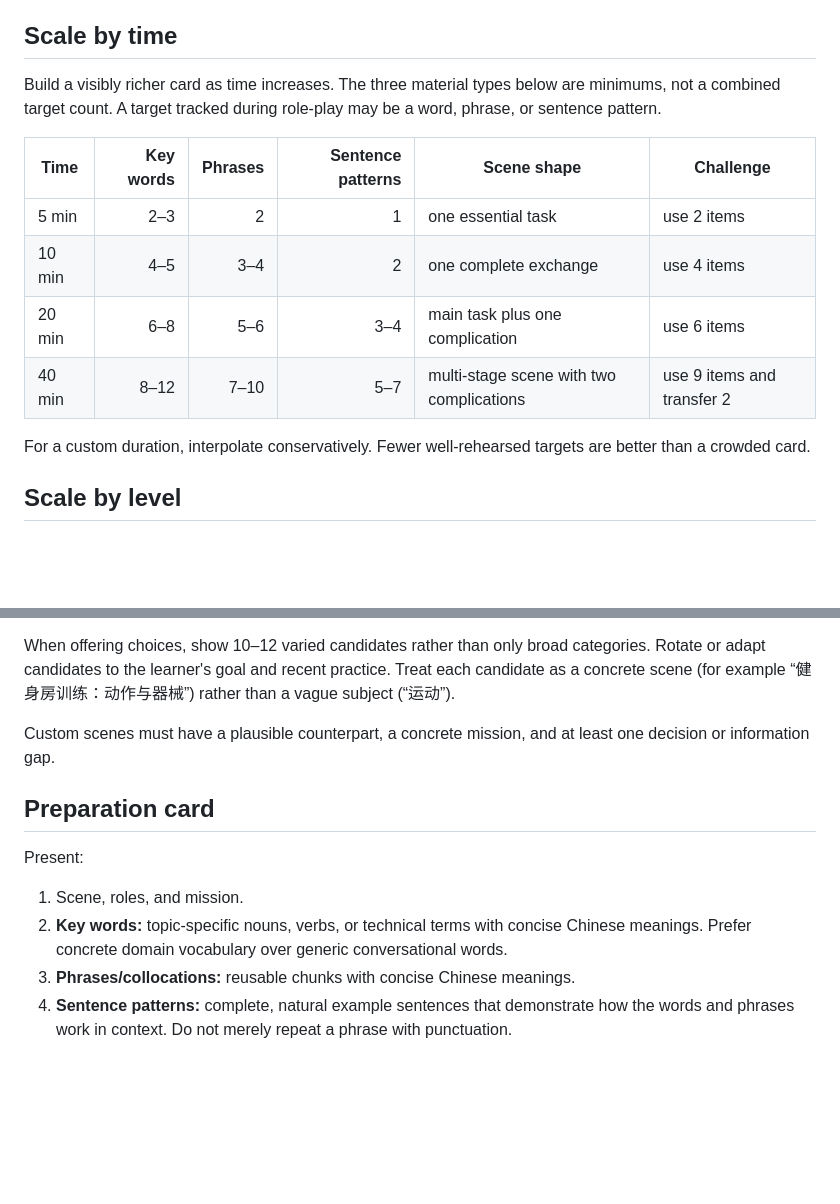
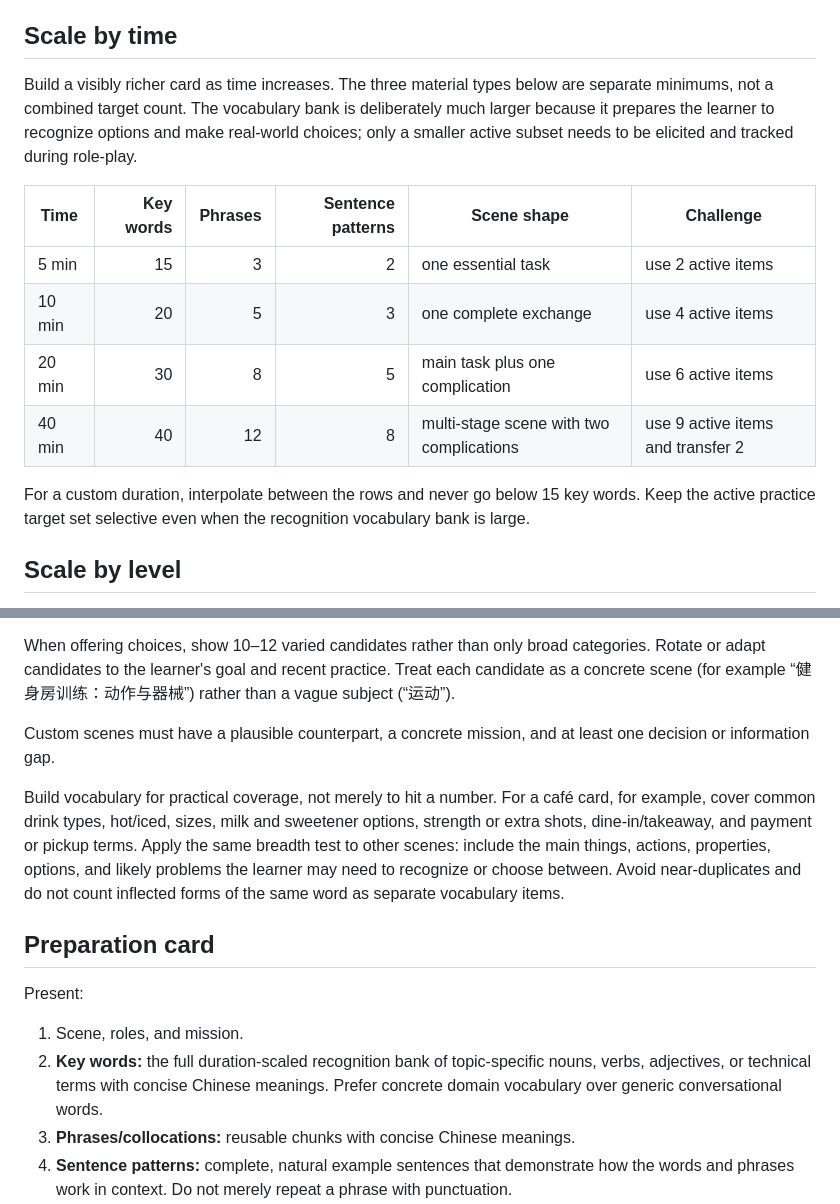
Before and after one commit to maverickgao8848/kouyu, a Markdown page: references/lesson-design.md, 2 parts joined by grey strips. Rendered like a GitHub page; blank space fills up the shorter version.

Commit message:
Expand speaking preview vocabulary

```diff
--- a/references/lesson-design.md
+++ b/references/lesson-design.md
@@ -14,16 +14,16 @@ When grounding a card in published learning material, follow the source permissi
 
 ## Scale by time
 
-Build a visibly richer card as time increases. The three material types below are minimums, not a combined target count. A target tracked during role-play may be a word, phrase, or sentence pattern.
+Build a visibly richer card as time increases. The three material types below are separate minimums, not a combined target count. The vocabulary bank is deliberately much larger because it prepares the learner to recognize options and make real-world choices; only a smaller active subset needs to be elicited and tracked during role-play.
 
 | Time | Key words | Phrases | Sentence patterns | Scene shape | Challenge |
 |---|---:|---:|---:|---|---|
-| 5 min | 2–3 | 2 | 1 | one essential task | use 2 items |
-| 10 min | 4–5 | 3–4 | 2 | one complete exchange | use 4 items |
-| 20 min | 6–8 | 5–6 | 3–4 | main task plus one complication | use 6 items |
-| 40 min | 8–12 | 7–10 | 5–7 | multi-stage scene with two complications | use 9 items and transfer 2 |
+| 5 min | 15 | 3 | 2 | one essential task | use 2 active items |
+| 10 min | 20 | 5 | 3 | one complete exchange | use 4 active items |
+| 20 min | 30 | 8 | 5 | main task plus one complication | use 6 active items |
+| 40 min | 40 | 12 | 8 | multi-stage scene with two complications | use 9 active items and transfer 2 |
 
-For a custom duration, interpolate conservatively. Fewer well-rehearsed targets are better than a crowded card.
+For a custom duration, interpolate between the rows and never go below 15 key words. Keep the active practice target set selective even when the recognition vocabulary bank is large.
 
 ## Scale by level
 
@@ -51,12 +51,14 @@ When offering choices, show 10–12 varied candidates rather than only broad cat
 
 Custom scenes must have a plausible counterpart, a concrete mission, and at least one decision or information gap.
 
+Build vocabulary for practical coverage, not merely to hit a number. For a café card, for example, cover common drink types, hot/iced, sizes, milk and sweetener options, strength or extra shots, dine-in/takeaway, and payment or pickup terms. Apply the same breadth test to other scenes: include the main things, actions, properties, options, and likely problems the learner may need to recognize or choose between. Avoid near-duplicates and do not count inflected forms of the same word as separate vocabulary items.
+
 ## Preparation card
 
 Present:
 
 1. Scene, roles, and mission.
-2. **Key words:** topic-specific nouns, verbs, or technical terms with concise Chinese meanings. Prefer concrete domain vocabulary over generic conversational words.
+2. **Key words:** the full duration-scaled recognition bank of topic-specific nouns, verbs, adjectives, or technical terms with concise Chinese meanings. Prefer concrete domain vocabulary over generic conversational words.
 3. **Phrases/collocations:** reusable chunks with concise Chinese meanings.
 4. **Sentence patterns:** complete, natural example sentences that demonstrate how the words and phrases work in context. Do not merely repeat a phrase with punctuation.
 5. Two or three likely questions for 5–10 minutes; four to six for 20–40 minutes.
```
Also changed, not shown: README.md (+1 -1 lines), SKILL.md (+1 -1 lines).
